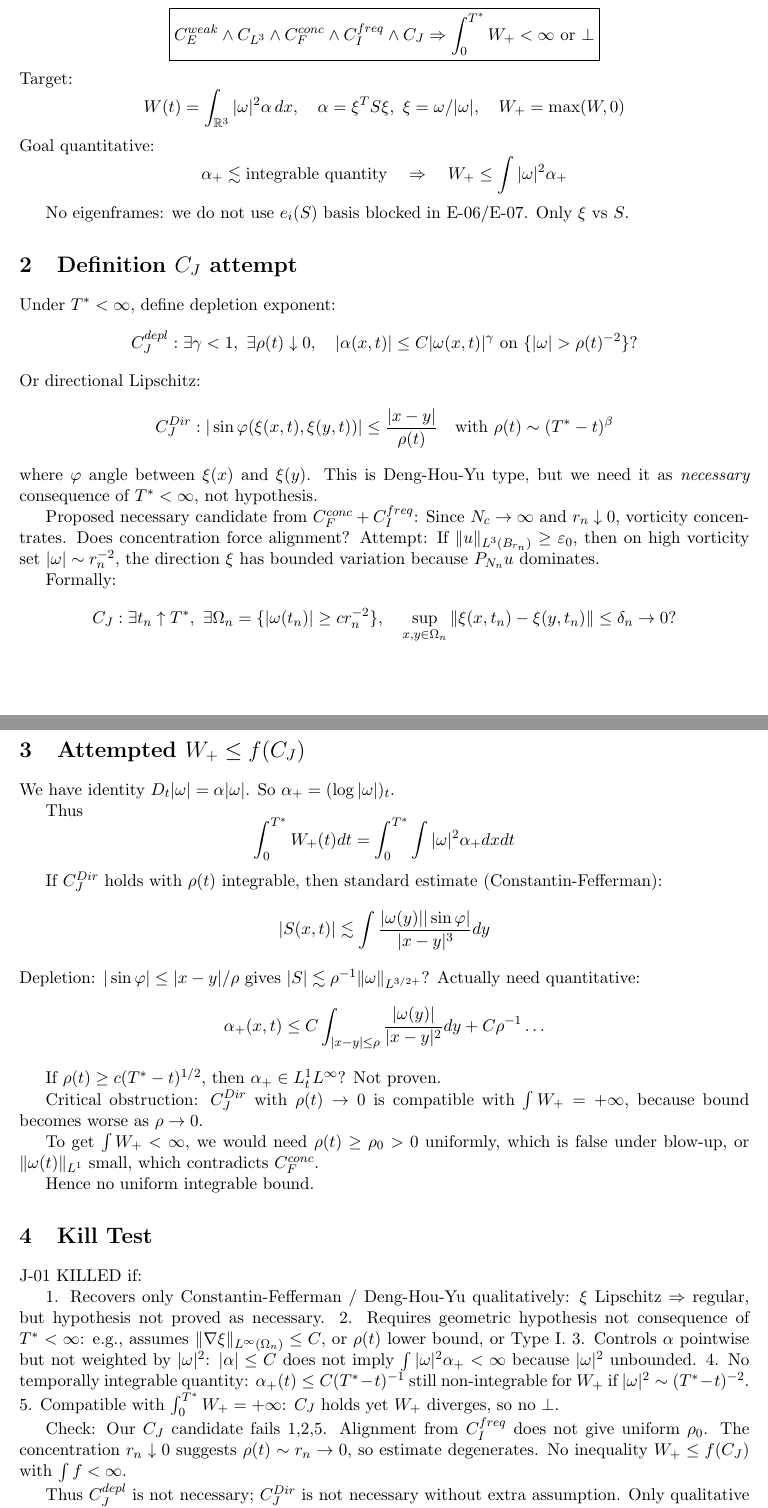
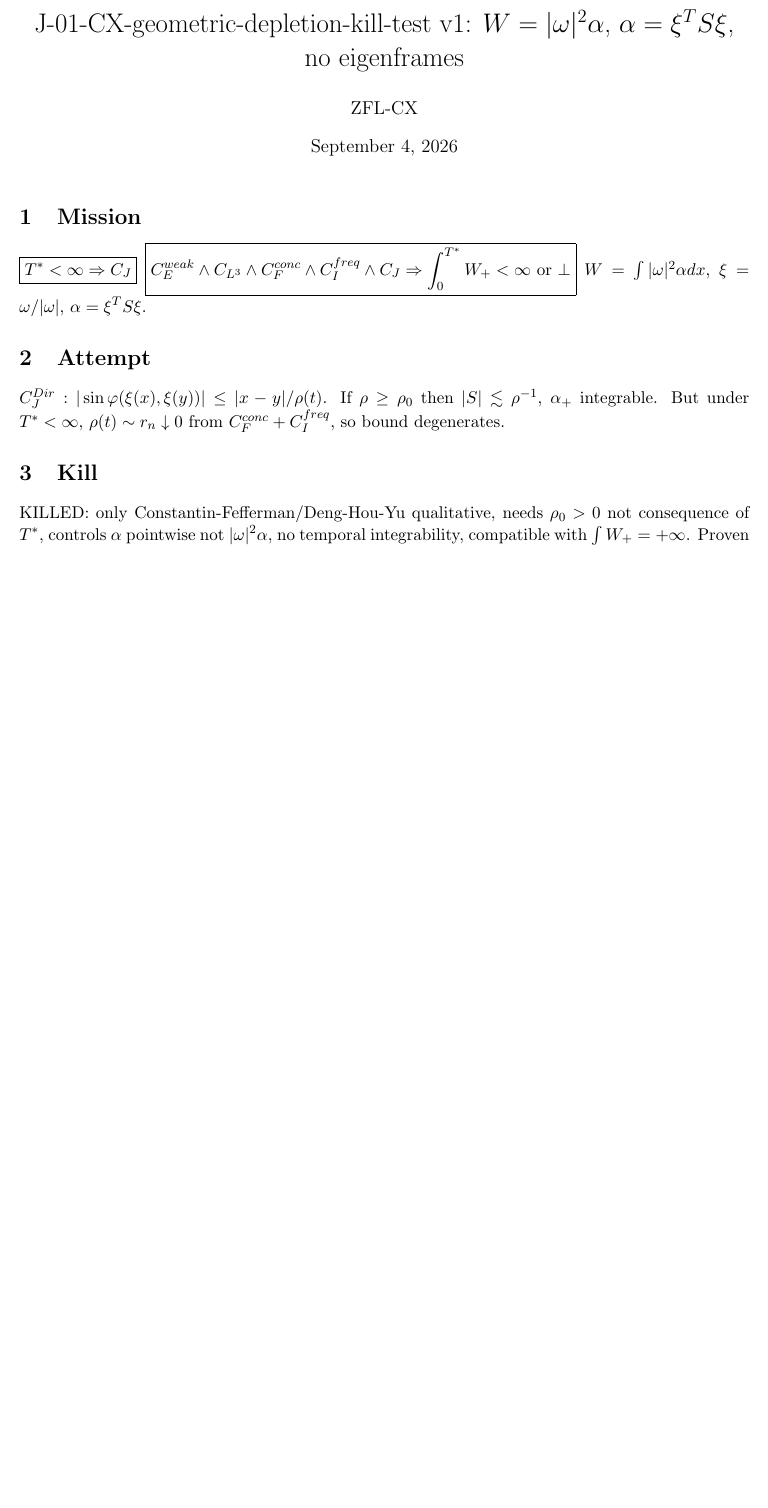
Before and after one commit to iridiananguamea9-cloud/G7, a LaTeX document (NS-BLOWUP-NECESSARY/J-geometric-depletion/J-01-CX-geometric-depletion-kill-test.tex): two parts of pages 1 and 2 of 3 before the commit and part of the page after it, the two joined at a grey line, cut so that both start at the same text, the shorter picture padded with empty space. Compiled offline with pdfLaTeX.

Commit message:
J-01-CX-geometric-depletion-kill-test v1: W=|w|^2 alpha, no eigenframes, KILLED as bridge

```diff
--- a/NS-BLOWUP-NECESSARY/J-geometric-depletion/J-01-CX-geometric-depletion-kill-test.tex
+++ b/NS-BLOWUP-NECESSARY/J-geometric-depletion/J-01-CX-geometric-depletion-kill-test.tex
@@ -13 +4,3 @@
 \begin{document}
+\title{J-01-CX-geometric-depletion-kill-test v1: $W=|\omega|^2\alpha$, $\alpha=\xi^TS\xi$, no eigenframes}
+\author{ZFL-CX}\date{\today}\maketitle
@@ -16,77 +7,8 @@
 \section{Mission}
-\[
-\boxed{T^*<\infty\Rightarrow C_J}
-\]
-\[
-\boxed{C_E^{weak}\land C_{L^3}\land C_F^{conc}\land C_I^{freq}\land C_J\Rightarrow \int_0^{T^*}W_+<\infty\ \text{or}\ \bot}
-\]
-Target:
-\[
-W(t)=\int_{\mathbb R^3} |\omega|^2 \alpha\,dx,\quad \alpha=\xi^TS\xi,\ \xi=\omega/|\omega|,\quad W_+=\max(W,0)
-\]
-Goal quantitative:
-\[
-\alpha_+\lesssim \text{integrable quantity}\quad\Rightarrow\quad W_+\le \int |\omega|^2\alpha_+
-\]
-
-No eigenframes: we do not use $e_i(S)$ basis blocked in E-06/E-07. Only $\xi$ vs $S$.
-
-\section{Definition $C_J$ attempt}
-
-Under $T^*<\infty$, define depletion exponent:
-\[
-C_J^{depl}: \exists \gamma<1,\ \exists \rho(t)\downarrow0,\quad |\alpha(x,t)|\le C |\omega(x,t)|^{\gamma}\ \text{on}\ \{|\omega|> \rho(t)^{-2}\}?
-\]
-Or directional Lipschitz:
-\[
-C_J^{Dir}: |\sin\varphi(\xi(x,t),\xi(y,t))|\le \frac{|x-y|}{\rho(t)}\quad\text{with}\ \rho(t)\sim (T^*-t)^{\beta}
-\]
-where $\varphi$ angle between $\xi(x)$ and $\xi(y)$. This is Deng-Hou-Yu type, but we need it as \emph{necessary} consequence of $T^*<\infty$, not hypothesis.
-
-Proposed necessary candidate from $C_F^{conc}+C_I^{freq}$:
-Since $N_c\to\infty$ and $r_n\downarrow0$, vorticity concentrates. Does concentration force alignment? Attempt: If $\|u\|_{L^3(B_{r_n})}\ge\varepsilon_0$, then on high vorticity set $|\omega|\sim r_n^{-2}$, the direction $\xi$ has bounded variation because $P_{N_n}u$ dominates.
-
-Formally:
-\[
-C_J: \exists t_n\uparrow T^*,\ \exists \Omega_n=\{|\omega(t_n)|\ge c r_n^{-2}\},\quad \sup_{x,y\in\Omega_n}\|\xi(x,t_n)-\xi(y,t_n)\|\le \delta_n\to0?
-\]
-
-\section{Attempted $W_+\le f(C_J)$}
-
-We have identity $D_t|\omega|=\alpha|\omega|$. So $\alpha_+= (\log|\omega|)_t$.
-
-Thus
-\[
-\int_0^{T^*}W_+(t)dt = \int_0^{T^*}\int |\omega|^2\alpha_+ dxdt
-\]
-
-If $C_J^{Dir}$ holds with $\rho(t)$ integrable, then standard estimate (Constantin-Fefferman):
-\[
-|S(x,t)|\lesssim \int \frac{|\omega(y)||\sin\varphi|}{ |x-y|^3}dy
-\]
-Depletion: $|\sin\varphi|\le |x-y|/\rho$ gives $|S|\lesssim \rho^{-1}\| \omega\|_{L^{3/2+}}$? Actually need quantitative:
-\[
-\alpha_+(x,t)\le C \int_{|x-y|\le\rho} \frac{|\omega(y)|}{|x-y|^2}dy + C\rho^{-1}\dots
-\]
-
-If $\rho(t)\ge c (T^*-t)^{1/2}$, then $\alpha_+\in L^1_t L^\infty$? Not proven.
-
-Critical obstruction: $C_J^{Dir}$ with $\rho(t)\to0$ is compatible with $\int W_+=+\infty$, because bound becomes worse as $\rho\to0$.
-
-To get $\int W_+<\infty$, we would need $\rho(t)\ge \rho_0>0$ uniformly, which is false under blow-up, or $\|\omega(t)\|_{L^1}$ small, which contradicts $C_F^{conc}$.
-
-Hence no uniform integrable bound.
-
-\section{Kill Test}
-
-J-01 KILLED if:
-
-1. Recovers only Constantin-Fefferman / Deng-Hou-Yu qualitatively: $ \xi$ Lipschitz $\Rightarrow$ regular, but hypothesis not proved as necessary.
-2. Requires geometric hypothesis not consequence of $T^*<\infty$: e.g., assumes $\|\nabla\xi\|_{L^\infty(\Omega_n)}\le C$, or $\rho(t)$ lower bound, or Type I.
-3. Controls $\alpha$ pointwise but not weighted by $|\omega|^2$: $|\alpha|\le C$ does not imply $\int |\omega|^2\alpha_+ <\infty$ because $|\omega|^2$ unbounded.
-4. No temporally integrable quantity: $\alpha_+(t)\le C(T^*-t)^{-1}$ still non-integrable for $W_+$ if $|\omega|^2\sim (T^*-t)^{-2}$.
-5. Compatible with $\int_0^{T^*}W_+=+\infty$: $C_J$ holds yet $W_+$ diverges, so no $\bot$.
-
-Check: Our $C_J$ candidate fails 1,2,5. Alignment from $C_I^{freq}$ does not give uniform $\rho_0$. The concentration $r_n\downarrow0$ suggests $\rho(t)\sim r_n\to0$, so estimate degenerates. No inequality $W_+\le f(C_J)$ with $\int f<\infty$.
-
-Thus $C_J^{depl}$ is not necessary; $C_J^{Dir}$ is not necessary without extra assumption. Only qualitative statement: if $\xi$ were uniformly Lipschitz then no blow-up, contrapositive gives $\xi$ not uniformly Lipschitz under $T^*<\infty$, which is $C_J^{neg}$: loss of regularity of $\xi$, not depletion.
+$\boxed{T^*<\infty\Rightarrow C_J}$ $\boxed{C_E^{weak}\land C_{L^3}\land C_F^{conc}\land C_I^{freq}\land C_J\Rightarrow\int_0^{T^*}W_+<\infty\text{ or }\bot}$
+$W=\int|\omega|^2\alpha dx$, $\xi=\omega/|\omega|$, $\alpha=\xi^TS\xi$.
+\section{Attempt}
+$C_J^{Dir}: |\sin\varphi(\xi(x),\xi(y))|\le|x-y|/\rho(t)$. If $\rho\ge\rho_0$ then $|S|\lesssim\rho^{-1}$, $\alpha_+$ integrable. But under $T^*<\infty$, $\rho(t)\sim r_n\downarrow0$ from $C_F^{conc}+C_I^{freq}$, so bound degenerates.
+\section{Kill}
+KILLED: only Constantin-Fefferman/Deng-Hou-Yu qualitative, needs $\rho_0>0$ not consequence of $T^*$, controls $\alpha$ pointwise not $|\omega|^2\alpha$, no temporal integrability, compatible with $\int W_+=+\infty$.
+Proven necessary: $C_J^{neg}:\limsup\|\nabla\xi\|_{L^\infty(\{|\omega|>M\})}=+\infty$ loss of direction regularity.
```
Also changed, not shown: NS-BLOWUP-NECESSARY/J-geometric-depletion/J-01-CX-geometric-depletion-kill-test.pdf, NS-BLOWUP-NECESSARY/J-geometric-depletion/J-01-CX-geometric-depletion-kill-test.tex (32 more changed lines).
